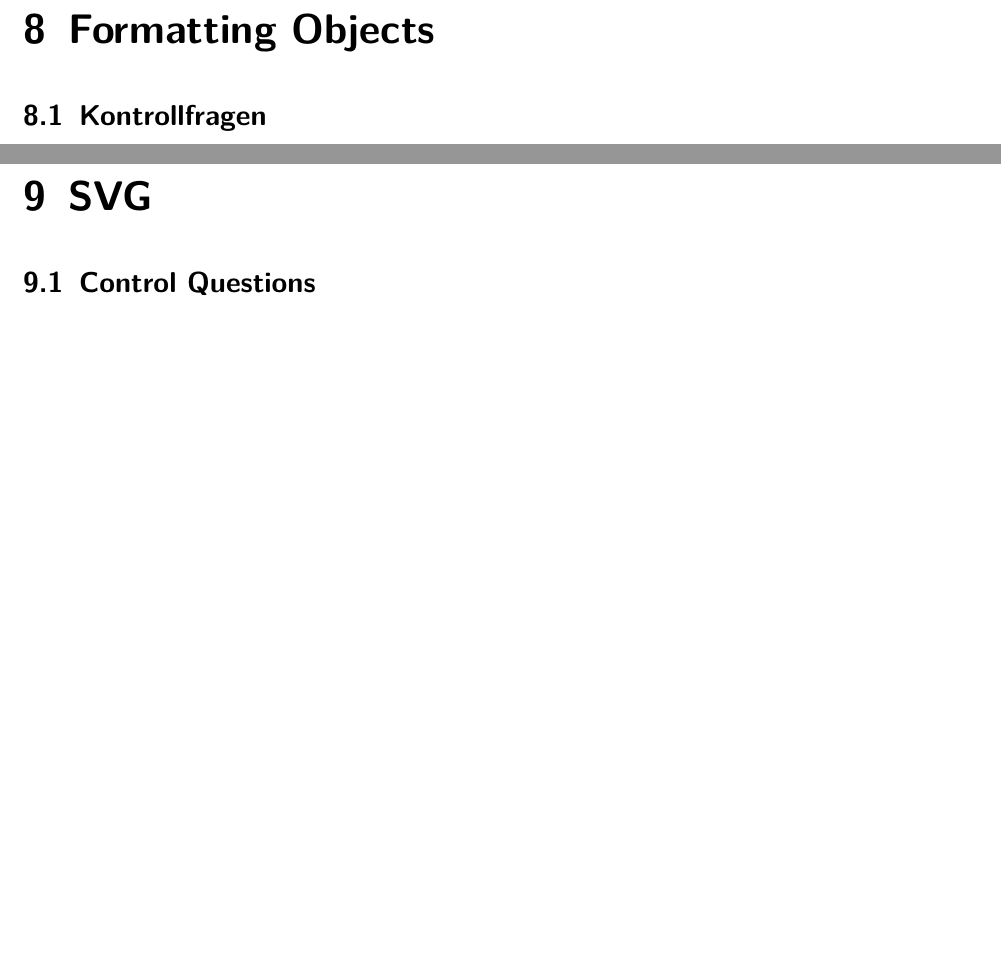
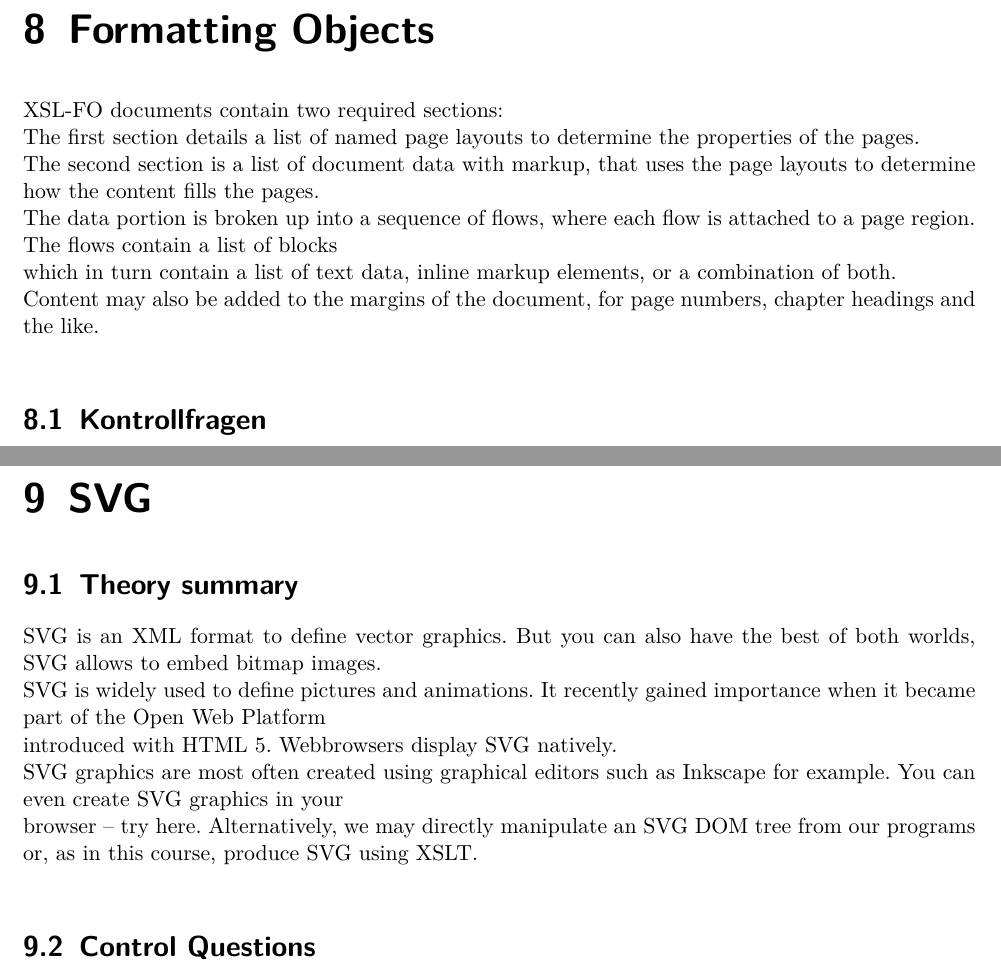
Before and after one commit to neidi/XML_Zusammenfassung, a LaTeX document (XML_Zusammenfassung_HS15.tex, which reads FO.tex, SVG.tex): two parts of pages 42 and 43 of 46, joined at a grey line, cut so that both start at the same text, the shorter picture padded with empty space. Compiled offline with pdfLaTeX.

Commit message:
bitzeli theorie

```diff
--- a/FO.tex
+++ b/FO.tex
@@ -2,6 +2,14 @@
 
 
 \chapter{Formatting Objects}
+XSL-FO documents contain two required sections:\\
+The first section details a list of named page layouts to determine the properties of the pages.\\
+The second section is a list of document data with markup, that uses the page layouts to determine how the content fills the pages.\\
+The data portion is broken up into a sequence of flows, where each flow is attached to a page region. The flows contain a list of blocks\\
+which in turn contain a list of text data, inline markup elements, or a combination of both.\\
+Content may also be added to the margins of the document, for page numbers, chapter headings and the like.\\
+
+
 
 \section{Kontrollfragen}
 \begin{enumerate}
--- a/SVG.tex
+++ b/SVG.tex
@@ -1,4 +1,12 @@
 \chapter{SVG}
+\section{Theory summary}
+SVG is an XML format to define vector graphics. But you can also have the best of both worlds, SVG allows to embed bitmap images.\\
+SVG is widely used to define pictures and animations. It recently gained importance when it became part of the Open Web Platform\\
+introduced with HTML 5.
+Webbrowsers display SVG natively.\\
+SVG graphics are most often created using graphical editors such as Inkscape for example. You can even create SVG graphics in your\\
+browser – try here.
+Alternatively, we may directly manipulate an SVG DOM tree from our programs or, as in this course, produce SVG using XSLT.\\
 \section{Control Questions}
 
 \begin{enumerate}
```
